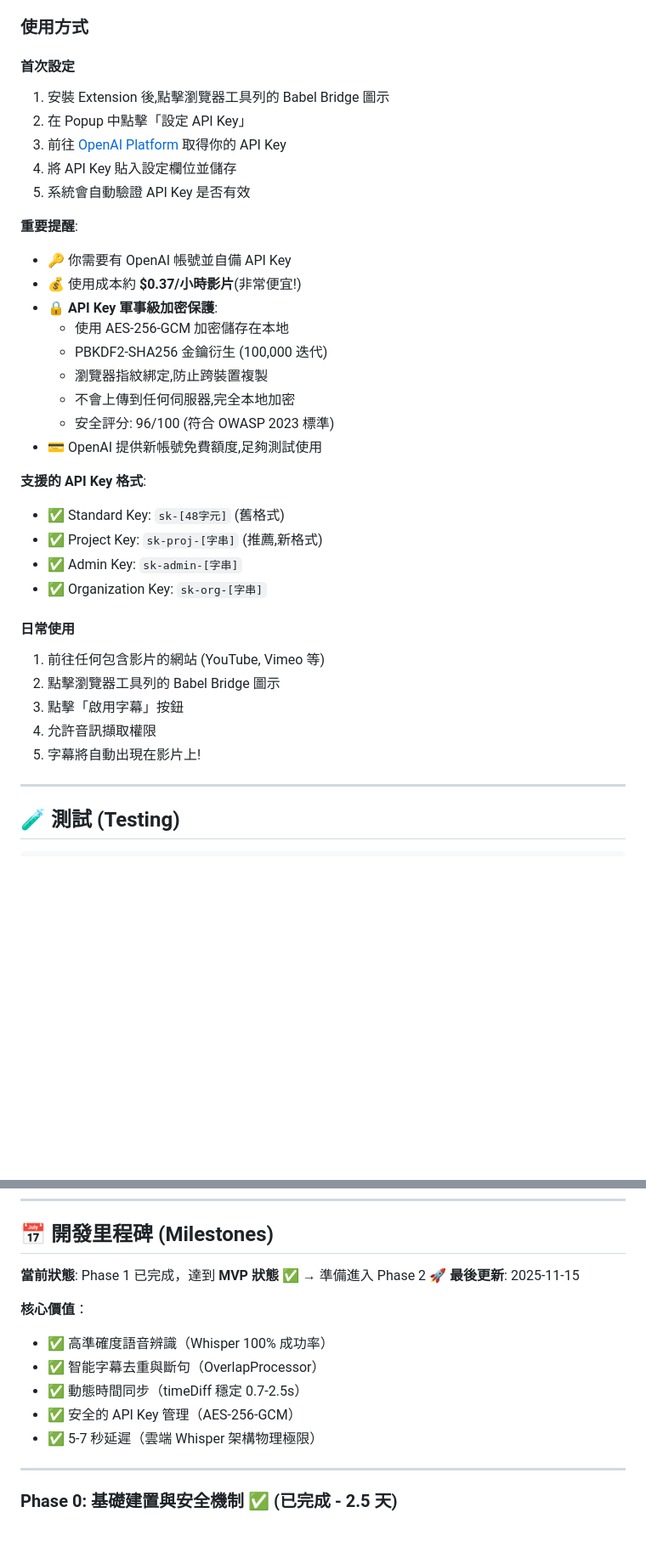
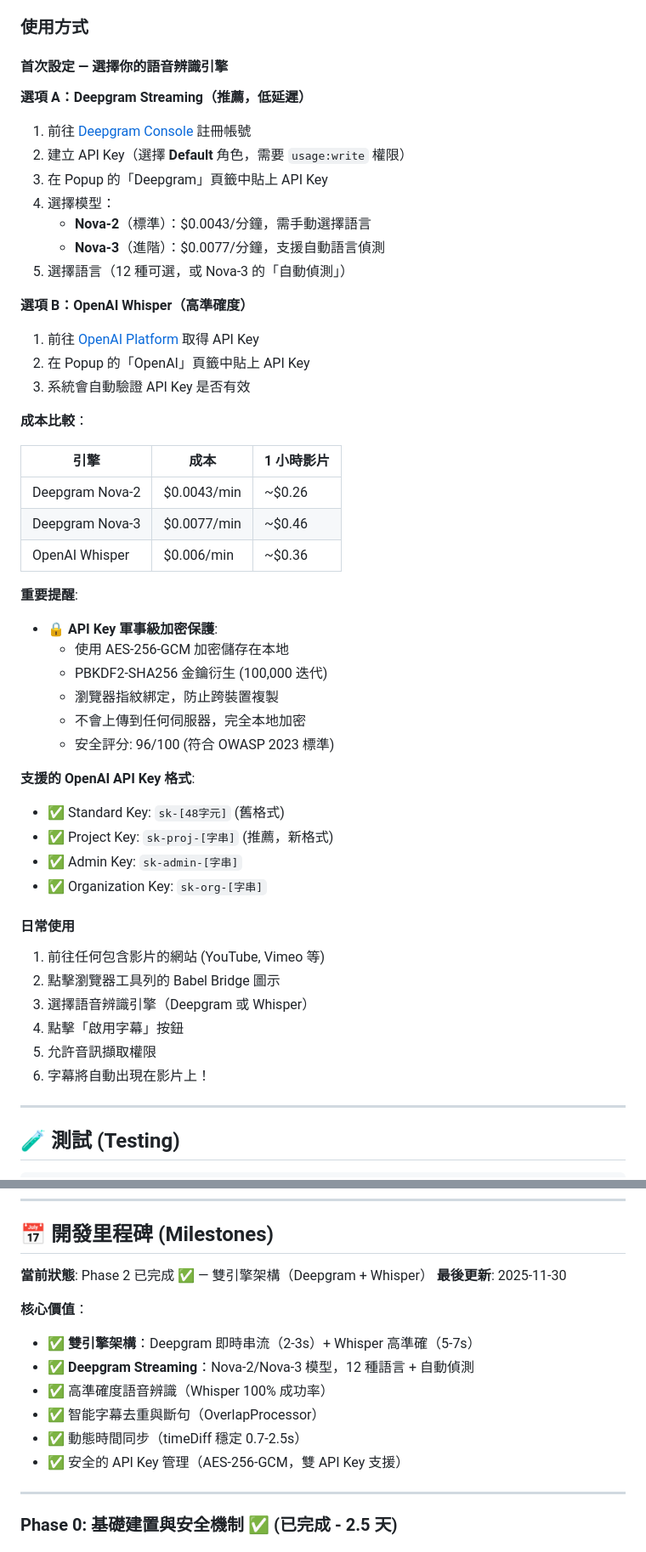
Before and after one commit to tznthou/Babel_Bridge, a Markdown page: README.md, 2 parts joined by grey strips. Shown at 85% size. Drawn GitHub-style; blank space fills up the shorter version.

```diff
--- a/README.md
+++ b/README.md
@@ -278,36 +329,53 @@ npm run dev
 
 ### 使用方式
 
-#### 首次設定
-1. 安裝 Extension 後,點擊瀏覽器工具列的 Babel Bridge 圖示
-2. 在 Popup 中點擊「設定 API Key」
-3. 前往 [OpenAI Platform](https://platform.openai.com/api-keys) 取得你的 API Key
-4. 將 API Key 貼入設定欄位並儲存
-5. 系統會自動驗證 API Key 是否有效
+#### 首次設定 — 選擇你的語音辨識引擎
+
+**選項 A：Deepgram Streaming（推薦，低延遲）**
+
+1. 前往 [Deepgram Console](https://console.deepgram.com/) 註冊帳號
+2. 建立 API Key（選擇 **Default** 角色，需要 `usage:write` 權限）
+3. 在 Popup 的「Deepgram」頁籤中貼上 API Key
+4. 選擇模型：
+   - **Nova-2**（標準）：$0.0043/分鐘，需手動選擇語言
+   - **Nova-3**（進階）：$0.0077/分鐘，支援自動語言偵測
+5. 選擇語言（12 種可選，或 Nova-3 的「自動偵測」）
+
+**選項 B：OpenAI Whisper（高準確度）**
+
+1. 前往 [OpenAI Platform](https://platform.openai.com/api-keys) 取得 API Key
+2. 在 Popup 的「OpenAI」頁籤中貼上 API Key
+3. 系統會自動驗證 API Key 是否有效
+
+**成本比較**：
+
+| 引擎 | 成本 | 1 小時影片 |
+|------|------|-----------|
+| Deepgram Nova-2 | $0.0043/min | ~$0.26 |
+| Deepgram Nova-3 | $0.0077/min | ~$0.46 |
+| OpenAI Whisper | $0.006/min | ~$0.36 |
 
 **重要提醒**:
-- 🔑 你需要有 OpenAI 帳號並自備 API Key
-- 💰 使用成本約 **$0.37/小時影片**(非常便宜!)
 - 🔒 **API Key 軍事級加密保護**:
   - 使用 AES-256-GCM 加密儲存在本地
   - PBKDF2-SHA256 金鑰衍生 (100,000 迭代)
-  - 瀏覽器指紋綁定,防止跨裝置複製
-  - 不會上傳到任何伺服器,完全本地加密
+  - 瀏覽器指紋綁定，防止跨裝置複製
+  - 不會上傳到任何伺服器，完全本地加密
   - 安全評分: 96/100 (符合 OWASP 2023 標準)
-- 💳 OpenAI 提供新帳號免費額度,足夠測試使用
 
-**支援的 API Key 格式**:
+**支援的 OpenAI API Key 格式**:
 - ✅ Standard Key: `sk-[48字元]` (舊格式)
-- ✅ Project Key: `sk-proj-[字串]` (推薦,新格式)
+- ✅ Project Key: `sk-proj-[字串]` (推薦，新格式)
 - ✅ Admin Key: `sk-admin-[字串]`
 - ✅ Organization Key: `sk-org-[字串]`
 
 #### 日常使用
 1. 前往任何包含影片的網站 (YouTube, Vimeo 等)
 2. 點擊瀏覽器工具列的 Babel Bridge 圖示
-3. 點擊「啟用字幕」按鈕
-4. 允許音訊擷取權限
-5. 字幕將自動出現在影片上!
+3. 選擇語音辨識引擎（Deepgram 或 Whisper）
+4. 點擊「啟用字幕」按鈕
+5. 允許音訊擷取權限
+6. 字幕將自動出現在影片上！
 
 ---
 
@@ -363,15 +431,16 @@ npm run package
 
 ## 📅 開發里程碑 (Milestones)
 
-**當前狀態**: Phase 1 已完成，達到 **MVP 狀態** ✅ → 準備進入 Phase 2 🚀
-**最後更新**: 2025-11-15
+**當前狀態**: Phase 2 已完成 ✅ — 雙引擎架構（Deepgram + Whisper）
+**最後更新**: 2025-11-30
 
 **核心價值**：
+- ✅ **雙引擎架構**：Deepgram 即時串流（2-3s）+ Whisper 高準確（5-7s）
+- ✅ **Deepgram Streaming**：Nova-2/Nova-3 模型，12 種語言 + 自動偵測
 - ✅ 高準確度語音辨識（Whisper 100% 成功率）
 - ✅ 智能字幕去重與斷句（OverlapProcessor）
 - ✅ 動態時間同步（timeDiff 穩定 0.7-2.5s）
-- ✅ 安全的 API Key 管理（AES-256-GCM）
-- ✅ 5-7 秒延遲（雲端 Whisper 架構物理極限）
+- ✅ 安全的 API Key 管理（AES-256-GCM，雙 API Key 支援）
 
 ---
 
```
Also changed, not shown: other parts of README.md (+146 -81 lines).
